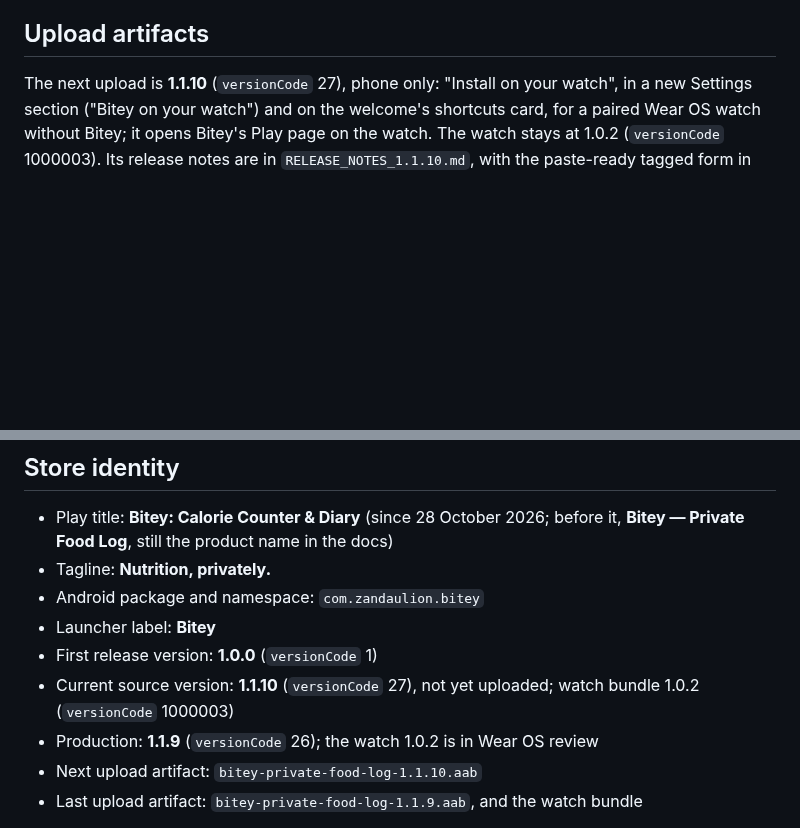
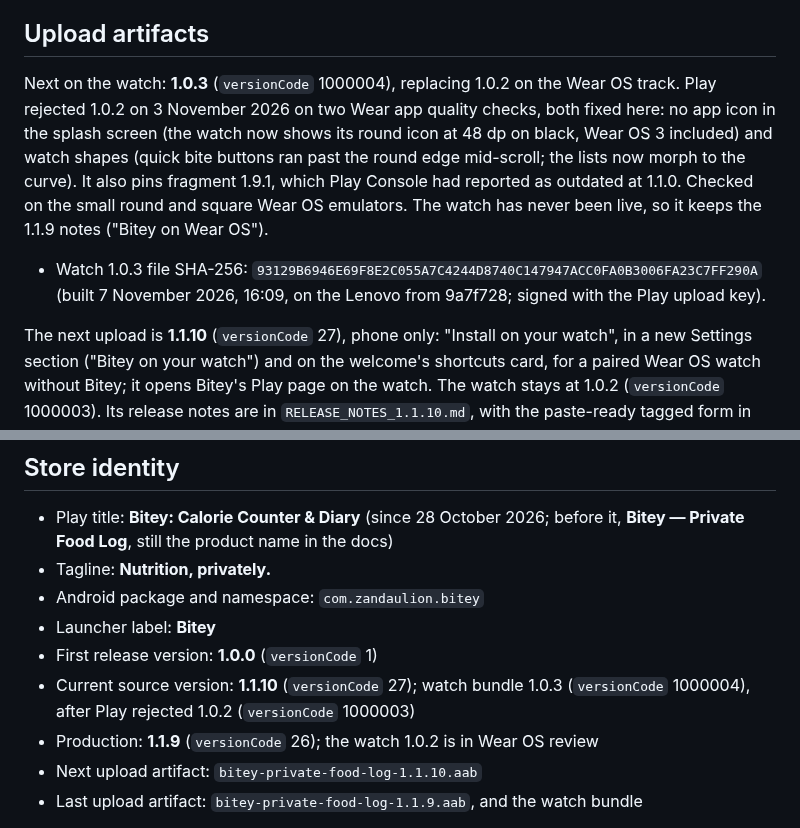
Before and after one commit to zandaulion/bitey, a Markdown page: store/README.md, 2 parts joined by grey strips. Drawn GitHub-style; blank space fills up the shorter version.

Commit message:
docs(store): record the watch 1.0.3 bundle
Co-Authored-By: Claude Opus 5.5 <noreply@anthropic.com>

```diff
--- a/store/README.md
+++ b/store/README.md
@@ -22,6 +22,20 @@ Google Play.
   repository.
 
 ## Upload artifacts
+
+Next on the watch: **1.0.3** (`versionCode` 1000004), replacing 1.0.2 on the
+Wear OS track. Play rejected 1.0.2 on 3 November 2026 on two Wear app quality
+checks, both fixed here: no app icon in the splash screen (the watch now shows
+its round icon at 48 dp on black, Wear OS 3 included) and watch shapes (quick
+bite buttons ran past the round edge mid-scroll; the lists now morph to the
+curve). It also pins fragment 1.9.1, which Play Console had reported as
+outdated at 1.1.0. Checked on the small round and square Wear OS emulators. The
+watch has never been live, so it keeps the 1.1.9 notes ("Bitey on Wear OS").
+
+- Watch 1.0.3 file SHA-256:
+  `93129B6946E69F8E2C055A7C4244D8740C147947ACC0FA0B3006FA23C7FF290A` (built
+  7 November 2026, 16:09, on the Lenovo from 9a7f728; signed with the Play
+  upload key).
 
 The next upload is **1.1.10** (`versionCode` 27), phone only: "Install on
 your watch", in a new Settings section ("Bitey on your watch") and on the
@@ -321,8 +335,8 @@ carries, pull its APK (`adb shell pm path com.zandaulion.bitey`) and run
 - Android package and namespace: `com.zandaulion.bitey`
 - Launcher label: **Bitey**
 - First release version: **1.0.0** (`versionCode` 1)
-- Current source version: **1.1.10** (`versionCode` 27), not yet uploaded; watch
-  bundle 1.0.2 (`versionCode` 1000003)
+- Current source version: **1.1.10** (`versionCode` 27); watch bundle 1.0.3
+  (`versionCode` 1000004), after Play rejected 1.0.2 (`versionCode` 1000003)
 - Production: **1.1.9** (`versionCode` 26); the watch 1.0.2 is in Wear OS review
 - Next upload artifact: `bitey-private-food-log-1.1.10.aab`
 - Last upload artifact: `bitey-private-food-log-1.1.9.aab`, and the watch bundle
```
